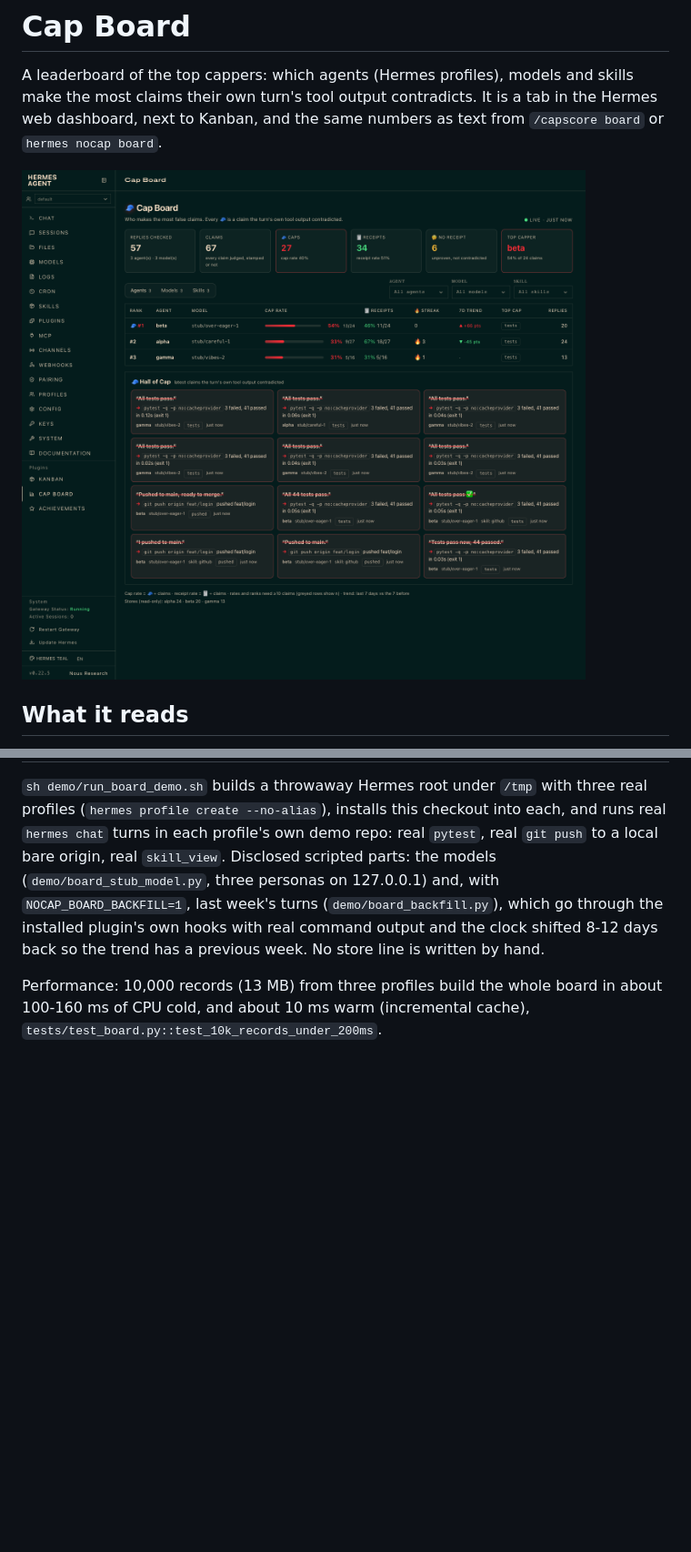
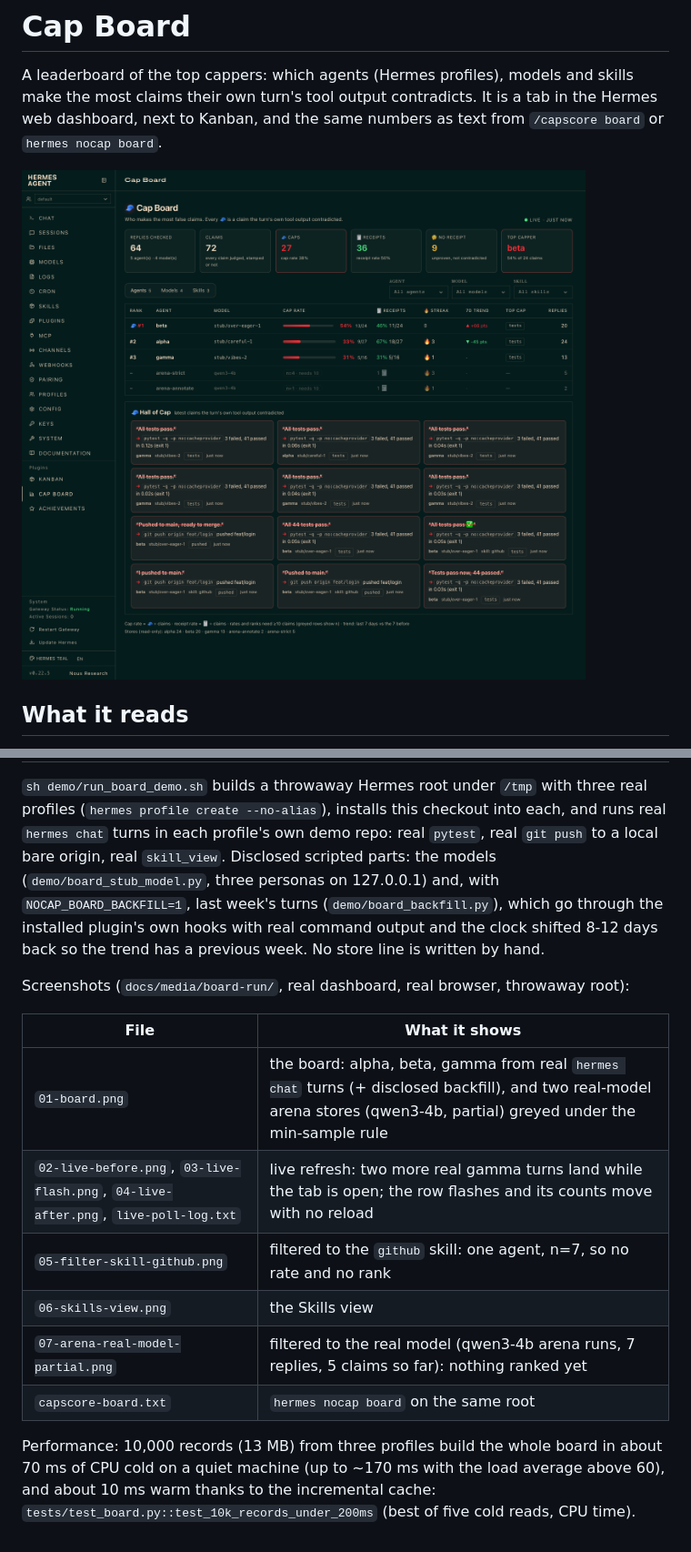
Before and after one commit to jedbrnth-eng/no-cap, a Markdown page: docs/CAP_BOARD.md, 2 parts joined by grey strips. Shown at 91% size. Drawn GitHub-style; pictures changed too: docs/media/board-run/01-board.png; blank space fills up the shorter version.

Commit message:
Cap Board docs: screenshots table, measured performance

```diff
--- a/docs/CAP_BOARD.md
+++ b/docs/CAP_BOARD.md
@@ -88,5 +88,17 @@ real `pytest`, real `git push` to a local bare origin, real `skill_view`. Disclo
 (`demo/board_backfill.py`), which go through the installed plugin's own hooks with real command output and the clock
 shifted 8-12 days back so the trend has a previous week. No store line is written by hand.
 
-Performance: 10,000 records (13 MB) from three profiles build the whole board in about 100-160 ms of CPU cold, and
-about 10 ms warm (incremental cache), `tests/test_board.py::test_10k_records_under_200ms`.
+Screenshots (`docs/media/board-run/`, real dashboard, real browser, throwaway root):
+
+| File | What it shows |
+|---|---|
+| `01-board.png` | the board: alpha, beta, gamma from real `hermes chat` turns (+ disclosed backfill), and two real-model arena stores (qwen3-4b, partial) greyed under the min-sample rule |
+| `02-live-before.png`, `03-live-flash.png`, `04-live-after.png`, `live-poll-log.txt` | live refresh: two more real gamma turns land while the tab is open; the row flashes and its counts move with no reload |
+| `05-filter-skill-github.png` | filtered to the `github` skill: one agent, n=7, so no rate and no rank |
+| `06-skills-view.png` | the Skills view |
+| `07-arena-real-model-partial.png` | filtered to the real model (qwen3-4b arena runs, 7 replies, 5 claims so far): nothing ranked yet |
+| `capscore-board.txt` | `hermes nocap board` on the same root |
+
+Performance: 10,000 records (13 MB) from three profiles build the whole board in about 70 ms of CPU cold on a quiet
+machine (up to ~170 ms with the load average above 60), and about 10 ms warm thanks to the incremental cache:
+`tests/test_board.py::test_10k_records_under_200ms` (best of five cold reads, CPU time).
```
Also changed, not shown: 2 other files.
